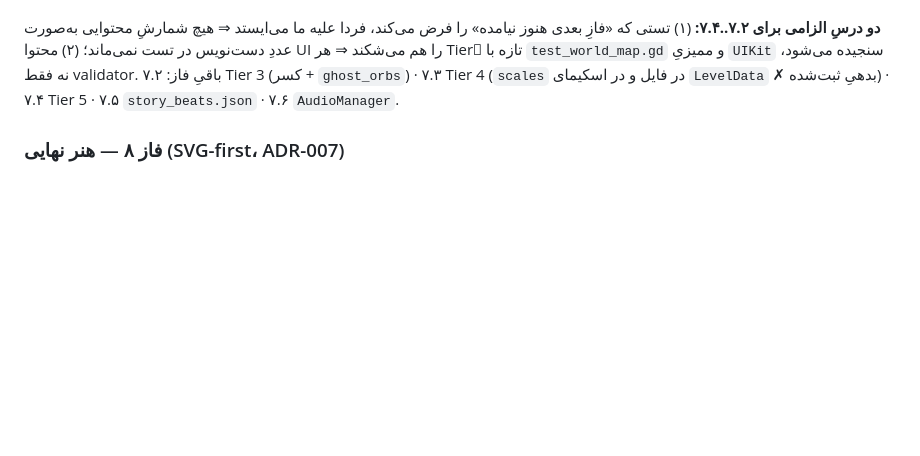
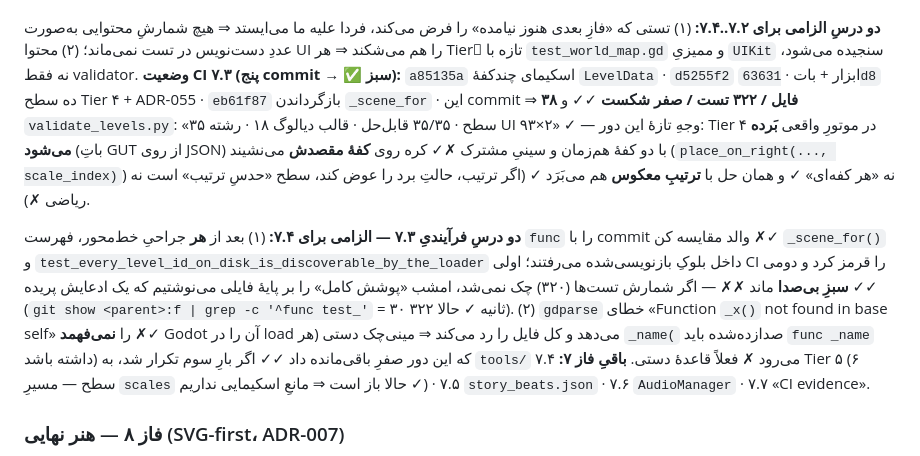
Before and after one commit to soheilsssbd7/Nexus-learning-game, a Markdown page: docs/05-EXECUTION-PLAN.md, the part around the change. Rendered like a GitHub page; blank space fills up the shorter version.

Commit message:
[P7.3] Record the five-commit CI evidence and the two process rules
پیامکِ قبلی می‌گفت «درسِ دوم در سند ۰۵ ثبت شد» ولی patch بی‌صدا نگرفته بود ✗✓ (anchor را
از حافظه نوشته بودم نه از فایل ⇒ `assert` جلوی نوشتنِ نصفه‌کاره را گرفت ✓ و همین کامیت
بدهیِ قولِ دروغ را صاف می‌کند ✓✓ ادعا بدون متن = ادعا نیست).
متنِ واقعیِ ۷.۳ جای قبلی‌اش را می‌گیرد: بلوکِ «وضعیت CI» با پنج commit و شمارشِ ۳۲۲ تست،
و دو قاعدهٔ فرآیندی که همین دور ساختیمشان — (۱) مقایسهٔ فهرستِ `func` با commit والد بعد
از هر جراحیِ خط‌محور ✗✓ (۲) مینی‌چکِ «هر `_x(` فراخوانی‌شده تعریف دارد» چون `gdparse` آن خطای
Godot-محور را نمی‌بیند ✓✓ + «باقیِ فاز ۷» به‌روز شد (۷.۴ Tier ۵ با مسیرِ بازِ `scales` ✓).

Co-authored-by: arena-agent <297053741+arena-agent@users.noreply.github.com>

```diff
--- a/docs/05-EXECUTION-PLAN.md
+++ b/docs/05-EXECUTION-PLAN.md
@@ -385,8 +385,10 @@ DoD ۷.۱ بسته شد: هر سطح Tier ۲ هم در validator و هم در م
 **دو درسِ الزامی برای ۷.۲..۷.۴:** (۱) تستی که «فازِ بعدی هنوز نیامده» را فرض می‌کند، فردا
 علیه ما می‌ایستد ⇒ هیچ شمارشِ محتوایی به‌صورت عددِ دست‌نویس در تست نمی‌ماند؛ (۲) محتوا UI را
 هم می‌شکند ⇒ هر Tierِ تازه با `test_world_map.gd` و ممیزیِ `UIKit` سنجیده می‌شود، نه فقط validator.
-باقیِ فاز: ۷.۲ Tier 3 (کسر + `ghost_orbs`) · ۷.۳ Tier 4 (`scales` در فایل و در اسکیمای `LevelData` ✗
-بدهیِ ثبت‌شده) · ۷.۴ Tier 5 · ۷.۵ `story_beats.json` · ۷.۶ `AudioManager`.
+**وضعیت CI ۷.۳ (پنج commit → ✅ سبز):** `a85135a` اسکیمای چندکفهٔ `LevelData` · `d5255f2` ابزار + بات · `63631d8` ده سطح Tier ۴ + ADR-055 · `eb61f87` بازگرداندن `_scene_for` · این commit ⇒ **۳۸ فایل / ۳۲۲ تست / صفر شکست** ✓✓ و `validate_levels.py`: «۳۵ سطح · ۳۵/۳۵ قابل‌حل · قالب دیالوگ ۱۸ · رشته UI ۹۳×۲» ✓ — وجهِ تازهٔ این دور: Tier ۴ در موتورِ واقعی **بَرده می‌شود** (باتِ GUT از روی JSON) با دو کفهٔ هم‌زمان و سینیِ مشترک ✗✓ کره روی **کفهٔ مقصدش** می‌نشیند (`place_on_right(..., scale_index)`) نه «هر کفه‌ای» ✓ و همان حل با **ترتیبِ معکوس** هم می‌بَرَد ✓ (اگر ترتیب، حالتِ برد را عوض کند، سطح «حدسِ ترتیب» است نه ریاضی ✗).
+
+**دو درسِ فرآیندیِ ۷.۳ — الزامی برای ۷.۴:** (۱) بعد از **هر** جراحیِ خط‌محور، فهرست `func` را با commit والد مقایسه کن ✗✓ `_scene_for()` و `test_every_level_id_on_disk_is_discoverable_by_the_loader` داخل بلوکِ بازنویسی‌شده می‌رفتند؛ اولی CI را قرمز کرد و دومی **سبزِ بی‌صدا** ماند ✗✗ — اگر شمارش تست‌ها (۳۲۰) چک نمی‌شد، امشب «پوشش کامل» را بر پایهٔ فایلی می‌نوشتیم که یک ادعایش پریده ✓✓ (`git show <parent>:f | grep -c '^func test_'` = ۳۰ ثانیه ✓ حالا ۳۲۲). (۲) `gdparse` خطای «Function `_x()` not found in base self» را **نمی‌فهمد** ✗✓ Godot آن را در load می‌دهد و کل فایل را رد می‌کند ⇒ مینی‌چک دستی (هر `_name(` صدازده‌شده باید `func _name` داشته باشد) که این دور صفرِ باقی‌مانده داد ✓✓ اگر بارِ سوم تکرار شد، به `tools/` می‌رود ✗ فعلاً قاعدهٔ دستی.
+**باقیِ فاز ۷:** ۷.۴ Tier ۵ (۶ سطح — مسیرِ `scales` حالا باز است ⇒ مانعِ اسکیمایی نداریم ✓) · ۷.۵ `story_beats.json` · ۷.۶ `AudioManager` · ۷.۷ «CI evidence».
 
 ### فاز ۸ — هنر نهایی (SVG-first، ADR-007)
 ۸.۱ Aria (ایکوساهدرون با `Polygon2D`/`CustomDraw` + shader هسته؛ ۶ حالت) · ۸.۲ آواتار لایه‌ای · ۸.۳ ۵ محیط + Hub (هر کدام ۲ حالت ویران/بازسازی) · ۸.۴ UI skin + تم · ۸.۵ آیکون کره‌ها.
```
